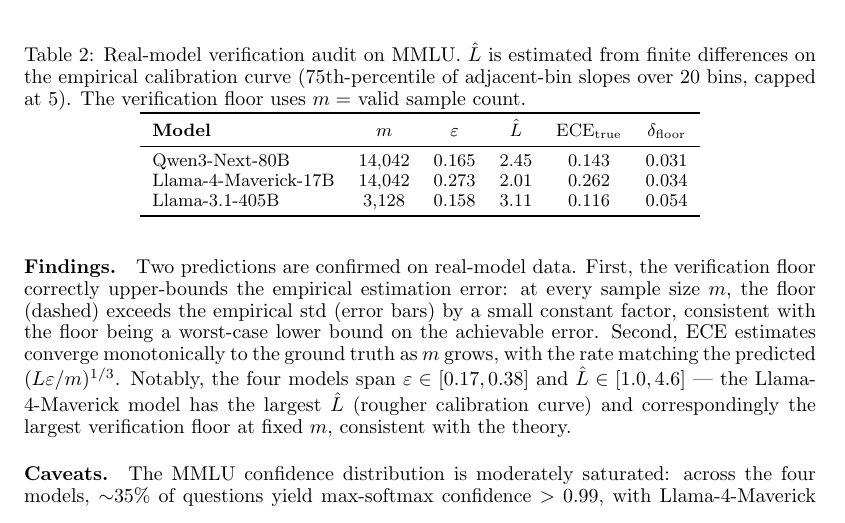
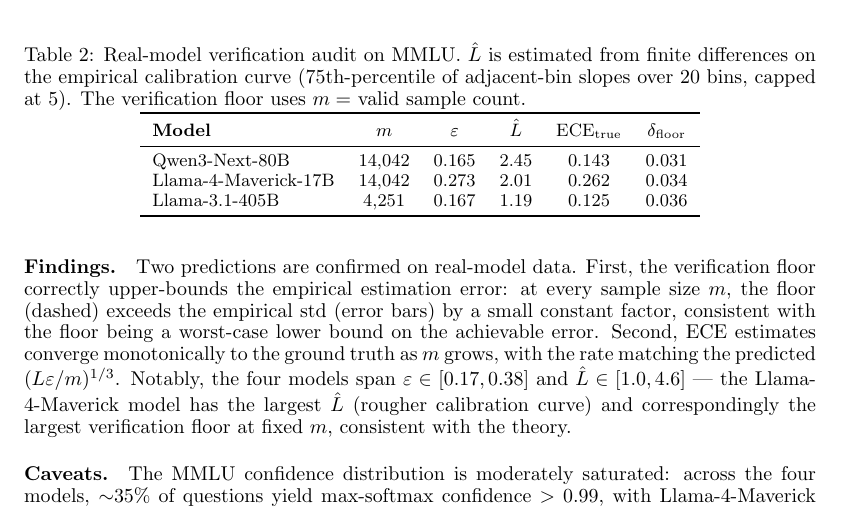
Before and after one commit to Jason-Wang313/verification-tax, a LaTeX paper (main.tex): part of page 11 of 24, cut so that both start at the same text. Compiled offline with pdfLaTeX.

Commit message:
MMLU 405B update: 4,251 valid (30%)

```diff
--- a/main.tex
+++ b/main.tex
@@ -633,7 +633,7 @@
 \midrule
 Qwen3-Next-80B & 14{,}042 & 0.165 & 2.45 & 0.143 & 0.031 \\
 Llama-4-Maverick-17B & 14{,}042 & 0.273 & 2.01 & 0.262 & 0.034 \\
-Llama-3.1-405B & 3{,}128 & 0.158 & 3.11 & 0.116 & 0.054 \\
+Llama-3.1-405B & 4{,}251 & 0.167 & 1.19 & 0.125 & 0.036 \\
 \bottomrule
 \end{tabular}
 \end{table}
```
Also changed, not shown: figures/real_model_verification.pdf, figures/real_model_verification.png, main.pdf, main3.pdf, 1 other file.
